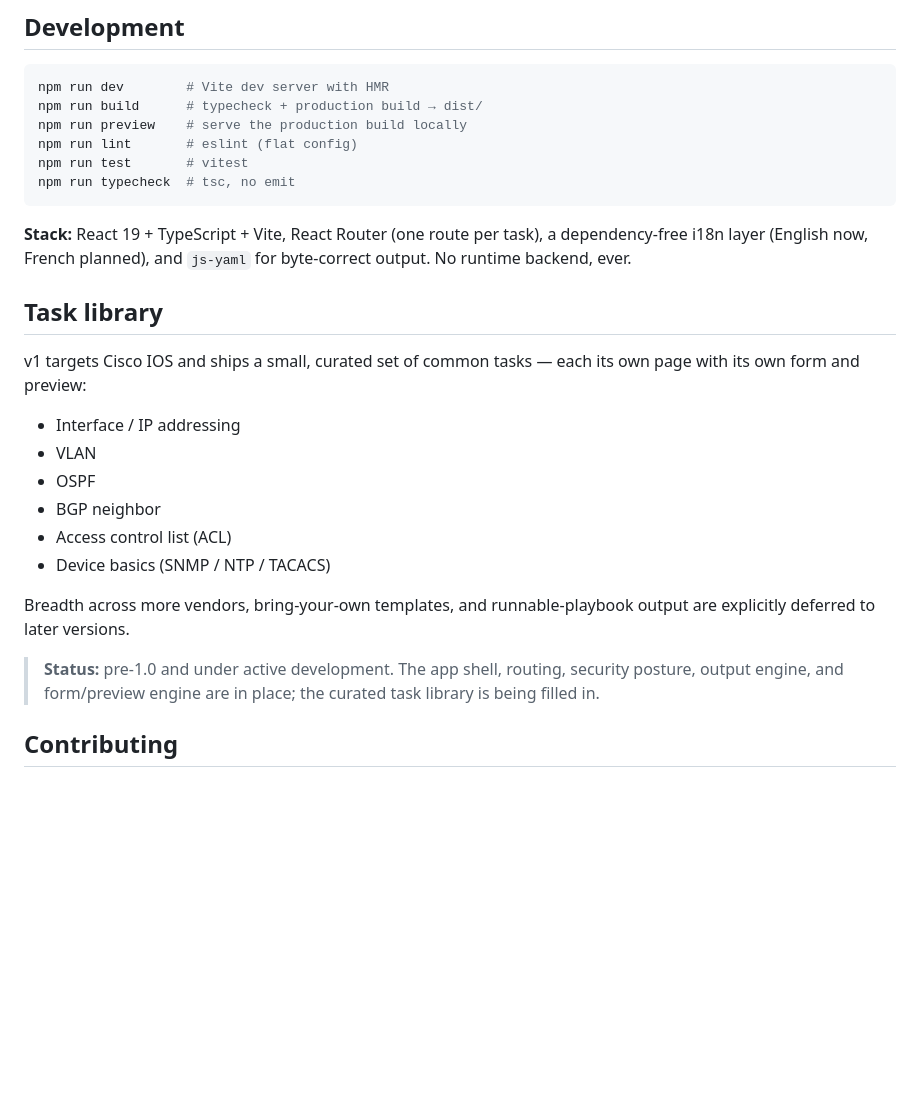
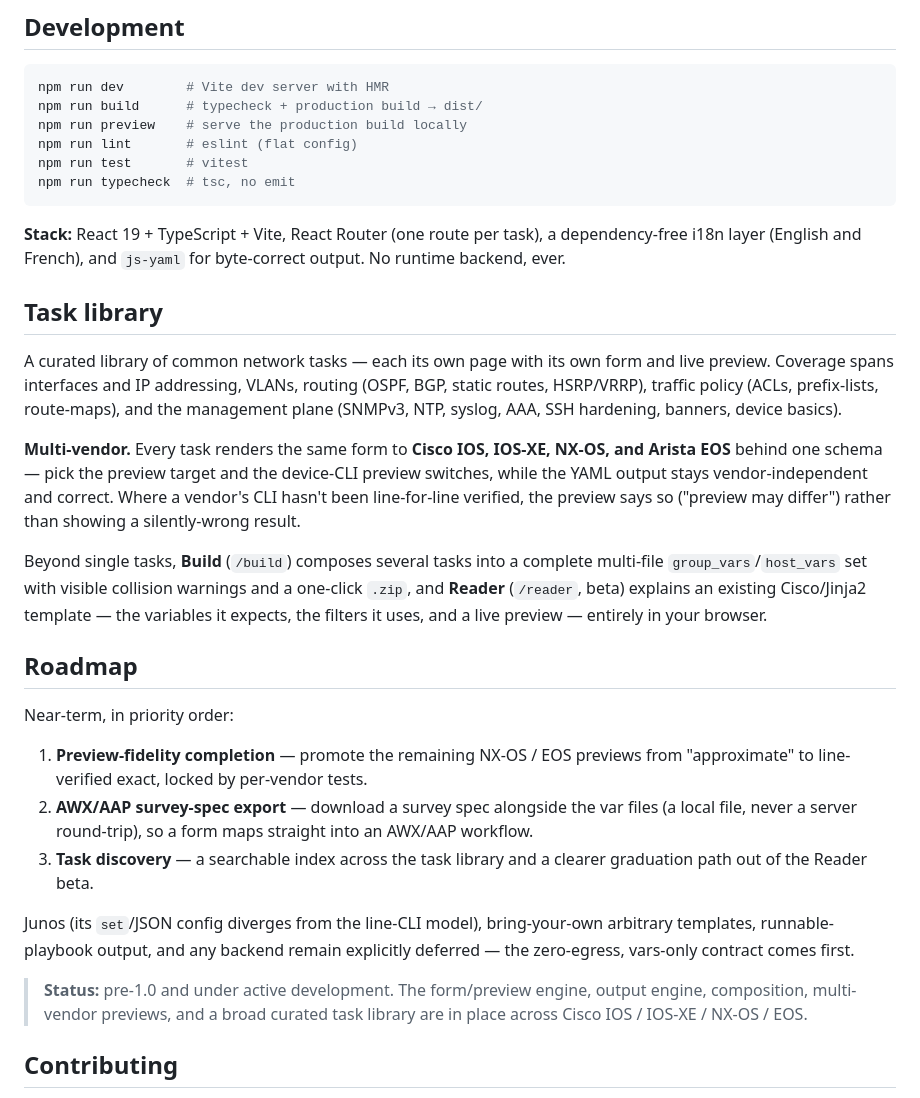
Before and after one commit to LiamSeanRose/ansiform, a Markdown page: README.md, the part around the change. GitHub-like rendering; blank space fills up the shorter version.

Commit message:
Docs: README reflects multi-vendor library + v3 roadmap
The task library is no longer Cisco-IOS-only: all tasks render IOS / IOS-XE /
NX-OS / EOS behind one schema, and Build (/build) + Reader (/reader) shipped.
Replace the stale 6-task v1 list and 'more vendors deferred' note with the real
surface, add a near-term roadmap (preview-fidelity completion, AWX/AAP
survey-spec export as a local file, task discovery), and keep Junos / BYO
templates / runnable playbooks / any backend explicitly deferred.

````diff
--- a/README.md
+++ b/README.md
@@ -90,27 +90,48 @@ npm run typecheck  # tsc, no emit
 ```
 
 **Stack:** React 19 + TypeScript + Vite, React Router (one route per task), a
-dependency-free i18n layer (English now, French planned), and `js-yaml` for
-byte-correct output. No runtime backend, ever.
+dependency-free i18n layer (English and French), and `js-yaml` for byte-correct
+output. No runtime backend, ever.
 
 ## Task library
 
-v1 targets Cisco IOS and ships a small, curated set of common tasks — each its own
-page with its own form and preview:
+A curated library of common network tasks — each its own page with its own form
+and live preview. Coverage spans interfaces and IP addressing, VLANs, routing
+(OSPF, BGP, static routes, HSRP/VRRP), traffic policy (ACLs, prefix-lists,
+route-maps), and the management plane (SNMPv3, NTP, syslog, AAA, SSH hardening,
+banners, device basics).
 
-- Interface / IP addressing
-- VLAN
-- OSPF
-- BGP neighbor
-- Access control list (ACL)
-- Device basics (SNMP / NTP / TACACS)
+**Multi-vendor.** Every task renders the same form to **Cisco IOS, IOS-XE,
+NX-OS, and Arista EOS** behind one schema — pick the preview target and the
+device-CLI preview switches, while the YAML output stays vendor-independent and
+correct. Where a vendor's CLI hasn't been line-for-line verified, the preview
+says so ("preview may differ") rather than showing a silently-wrong result.
 
-Breadth across more vendors, bring-your-own templates, and runnable-playbook output
-are explicitly deferred to later versions.
+Beyond single tasks, **Build** (`/build`) composes several tasks into a complete
+multi-file `group_vars`/`host_vars` set with visible collision warnings and a
+one-click `.zip`, and **Reader** (`/reader`, beta) explains an existing
+Cisco/Jinja2 template — the variables it expects, the filters it uses, and a live
+preview — entirely in your browser.
 
-> **Status:** pre-1.0 and under active development. The app shell, routing,
-> security posture, output engine, and form/preview engine are in place; the
-> curated task library is being filled in.
+## Roadmap
+
+Near-term, in priority order:
+
+1. **Preview-fidelity completion** — promote the remaining NX-OS / EOS previews
+   from "approximate" to line-verified exact, locked by per-vendor tests.
+2. **AWX/AAP survey-spec export** — download a survey spec alongside the var
+   files (a local file, never a server round-trip), so a form maps straight into
+   an AWX/AAP workflow.
+3. **Task discovery** — a searchable index across the task library and a clearer
+   graduation path out of the Reader beta.
+
+Junos (its `set`/JSON config diverges from the line-CLI model), bring-your-own
+arbitrary templates, runnable-playbook output, and any backend remain explicitly
+deferred — the zero-egress, vars-only contract comes first.
+
+> **Status:** pre-1.0 and under active development. The form/preview engine,
+> output engine, composition, multi-vendor previews, and a broad curated task
+> library are in place across Cisco IOS / IOS-XE / NX-OS / EOS.
 
 ## Contributing
 
````
